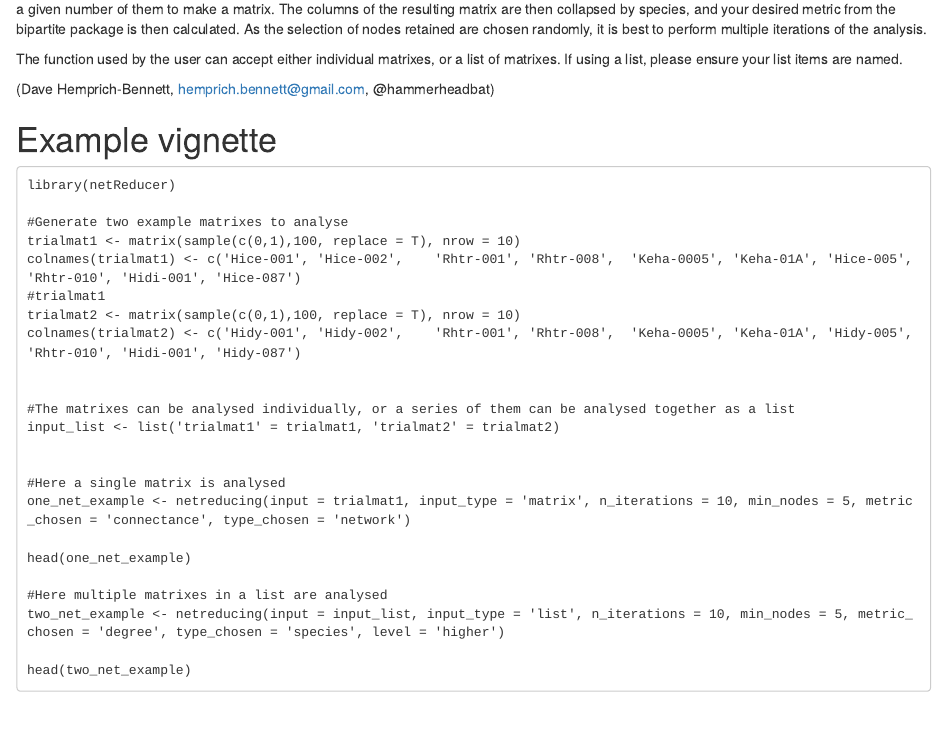
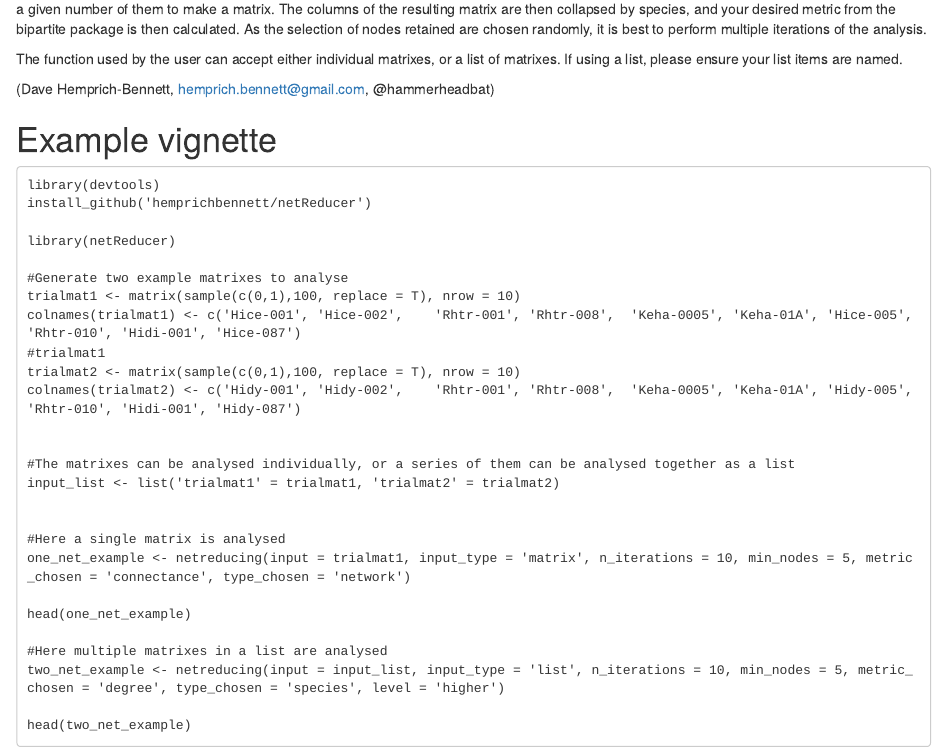
Before and after one commit to hemprichbennett/neReducer, an R Markdown document (README.Rmd): the page in a window 1100 px wide, from its top. Rendered offline with R 4.5, knitr and Pandoc, with nearby package versions.

Commit message:
Added install command to the readme

````diff
--- a/README.Rmd
+++ b/README.Rmd
@@ -9,6 +9,9 @@ The function used by the user can accept either individual matrixes, or a list o
 
 # Example vignette
 ```
+library(devtools)
+install_github('hemprichbennett/netReducer')
+
 library(netReducer)
 
 #Generate two example matrixes to analyse
````
